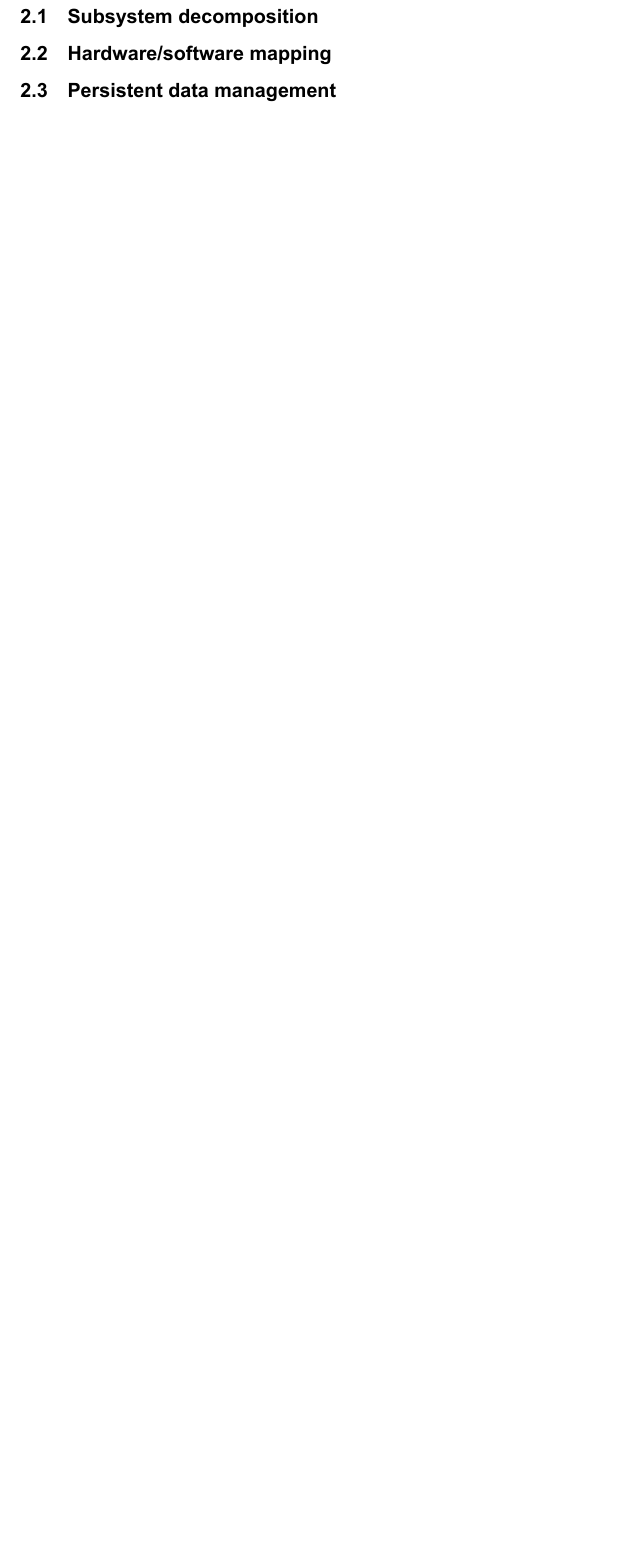
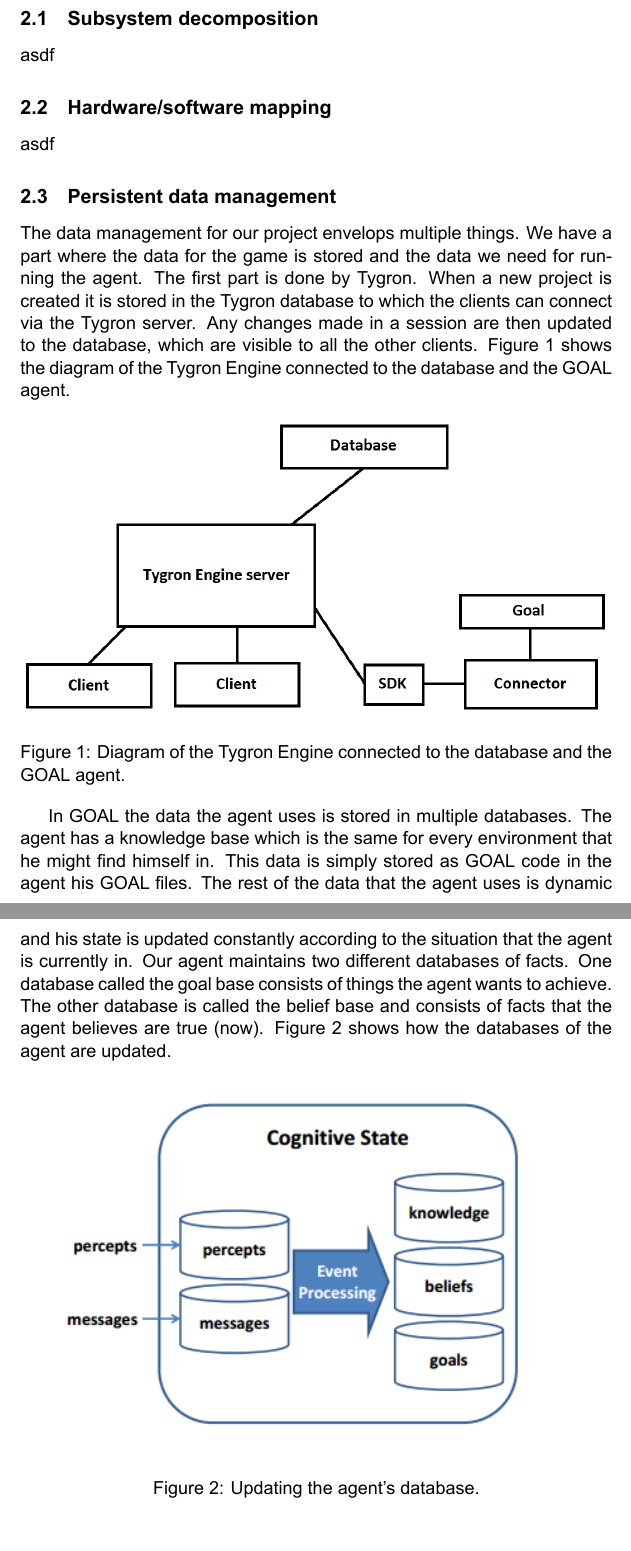
Before and after one commit to spiderbiggen/RAMpestampers-Context-VH, a LaTeX document (documents/Architecture Design/Architecture_Design_Main.tex, which reads documents/Architecture Design/softwarearchitectureviews.tex): part of page 5 of 6 before the commit and two parts of pages 5 and 6 of 7 after it, the two joined at a grey line, cut so that both start at the same text, the shorter picture padded with empty space. The pictures show the PDF file documents/Architecture Design/Architecture_Design_Main.pdf that the author committed with the source.

Commit message:
Added the persistent data management part of the report

```diff
--- a/documents/Architecture Design/softwarearchitectureviews.tex
+++ b/documents/Architecture Design/softwarearchitectureviews.tex
@@ -1,5 +1,27 @@
 \section{Software architecture views}
+asdf
 \subsection{Subsystem decomposition}
+asdf
 \subsection{Hardware/software mapping}
+asdf
 \subsection{Persistent data management}
+
+
+
+The data management for our project envelops multiple things. We have a part where the data for the game is stored and the data we need for running the agent. The first part is done by Tygron. When a new project is created it is stored in the Tygron database to which the clients can connect via the Tygron server. Any changes made in a session are then updated to the database, which are visible to all the other clients. Figure \ref{fig:tygron1} shows the diagram of the Tygron Engine connected to the database and the GOAL agent.
+
+\begin{figure}[h!]
+  \includegraphics[width=\linewidth]{Tygrondatabase.png}
+  \caption{Diagram of the Tygron Engine connected to the database and the GOAL agent.}
+  \label{fig:tygron1}
+\end{figure}
+
+In GOAL the data the agent uses is stored in multiple databases. The agent has a knowledge base which is the same for every environment that he might find himself in. This data is simply stored as GOAL code in the agent his GOAL files. The rest of the data that the agent uses is dynamic and his state is updated constantly according to the situation that the agent is currently in. Our agent maintains two different databases of facts. One database called the goal base consists of things the agent wants to achieve. The other database is called the belief base and consists of facts that the agent believes are true (now).  Figure \ref{fig:agentstate1} shows how the databases of the agent are updated.
+
+\begin{figure}[h!]
+  \includegraphics[width=\linewidth]{agentstate.png}
+  \caption{Updating the agent's database.}
+  \label{fig:agentstate1}
+\end{figure}
+
 \subsection{Concurrency}
```
Also changed, not shown: documents/Architecture Design/Architecture_Design_Main.pdf, documents/Architecture Design/Tygrondatabase.png (added), documents/Architecture Design/agentstate.png (added).
